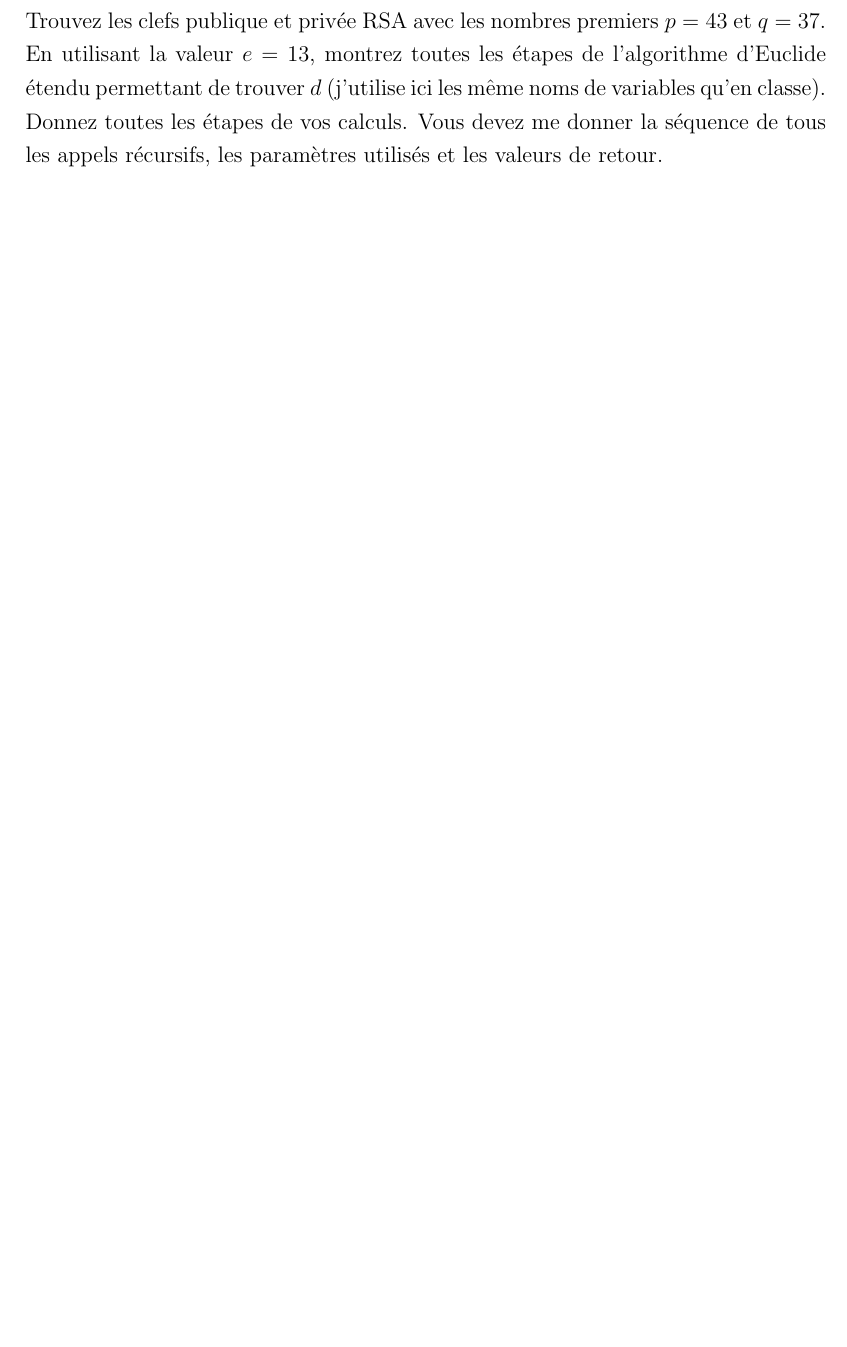
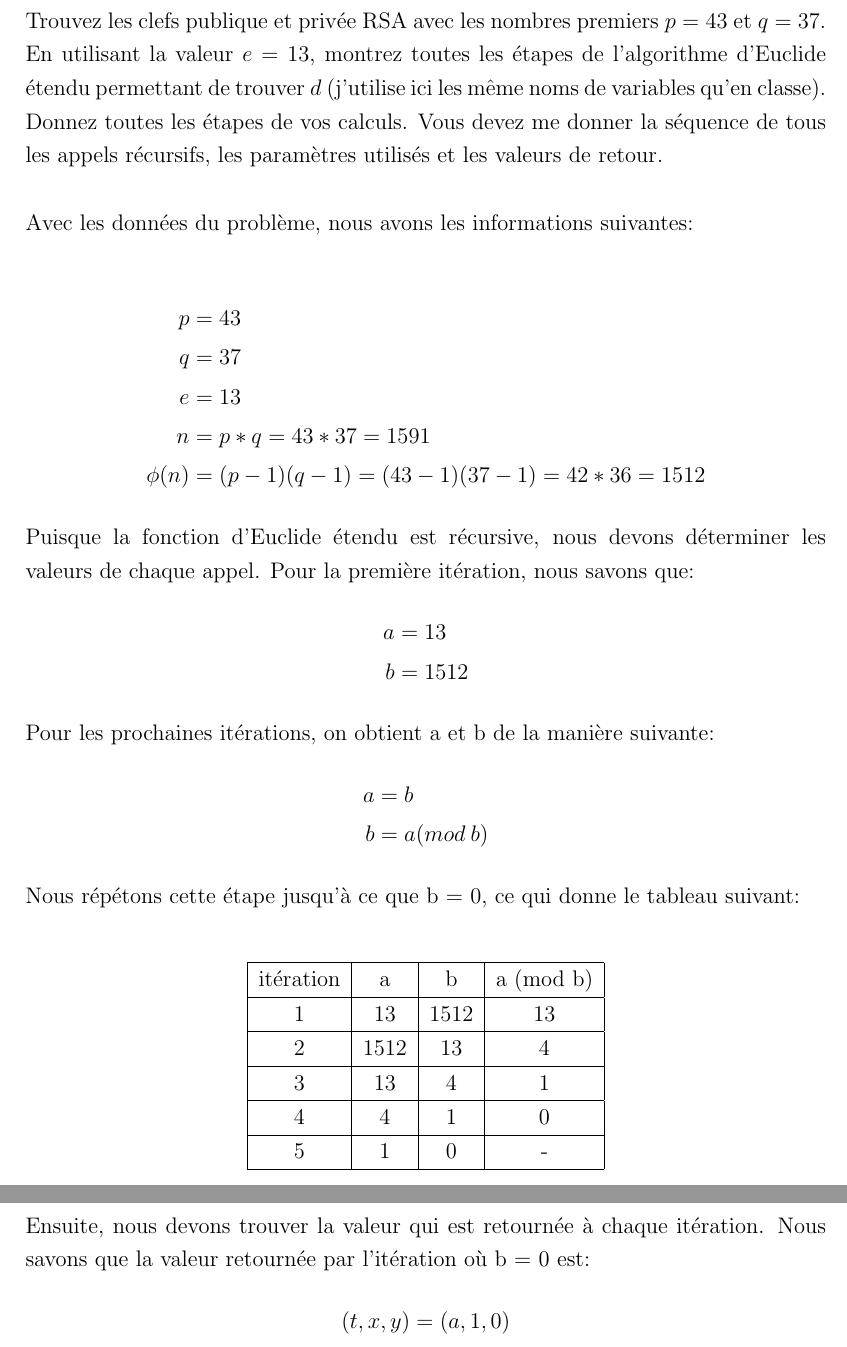
Before and after one commit to Alexis-Valotaire/algo-devoir-4, a LaTeX document (devoir4.tex, which reads devoir4_Q4.tex): part of page 6 of 6 before the commit and two parts of pages 6 and 7 of 8 after it, the two joined at a grey line, cut so that both start at the same text, the shorter picture padded with empty space. Compiled offline with pdfLaTeX.

Commit message:
Fini Q1 et Q4

```diff
--- a/devoir4_Q4.tex
+++ b/devoir4_Q4.tex
@@ -3,5 +3,49 @@
 \begin{document}
 
 \section*{Question 4}
-Trouvez les clefs publique et privée RSA avec les nombres premiers \(p = 43\) et \(q = 37\). En utilisant la valeur \(e = 13\), montrez toutes les étapes de l'algorithme d'Euclide étendu permettant de trouver \(d\) (j'utilise ici les même noms de variables qu'en classe). Donnez toutes les étapes de vos calculs. Vous devez me donner la séquence de tous les appels récursifs, les paramètres utilisés et les valeurs de retour.
+Trouvez les clefs publique et privée RSA avec les nombres premiers \(p = 43\) et \(q = 37\). En utilisant la valeur \(e = 13\), montrez toutes les étapes de l'algorithme d'Euclide étendu permettant de trouver \(d\) (j'utilise ici les même noms de variables qu'en classe). Donnez toutes les étapes de vos calculs. Vous devez me donner la séquence de tous les appels récursifs, les paramètres utilisés et les valeurs de retour. \newline
 
+Avec les données du problème, nous avons les informations suivantes:
+
+\begin{align*}
+	p &= 43 \\
+	q &= 37 \\
+	e &= 13 \\
+	n &= p*q = 43 * 37 = 1591 \\
+	\phi(n) &= (p-1)(q-1) = (43-1)(37-1) = 42*36 = 1512
+\end{align*}
+
+Puisque la fonction d'Euclide étendu est récursive, nous devons déterminer les valeurs de chaque appel. Pour la première itération, nous savons que:
+\begin{align*}
+	a &= 13 \\
+	b &= 1512
+\end{align*}
+
+Pour les prochaines itérations, on obtient a et b de la manière suivante:
+\begin{align*}
+	a &= b \\
+	b &= a (mod \: b)
+\end{align*}
+
+Nous répétons cette étape jusqu'à ce que b = 0, ce qui donne le tableau suivant:
+
+\begin{table}[H]
+	\centering
+	\vspace{0.5cm}
+	\begin{tabular}{|c|c|c|c|}
+		\hline
+		itération 	& a 	  & b 		& a (mod b) 	\\ \hline
+		1     		& 13     & 1512	& 13     	\\ \hline
+		2    		& 1512 & 13		&  4     	\\ \hline
+		3     		& 13     & 4		&  1  		\\ \hline
+		4     		& 4       & 1              &  0  		\\ \hline
+		5     		& 1       & 0              &  -   		\\ \hline
+
+	\end{tabular}
+\end{table}
+
+
+Ensuite, nous devons trouver la valeur qui est retournée à chaque itération. Nous savons que la valeur retournée par l'itération où b = 0 est:
+\begin{align*}
+	(t,x,y) = (a,1,0)
+\end{align*}
```
Also changed, not shown: devoir4_Q1.tex (+19 -0 lines), devoir4_Q1.pdf, devoir4_Q4.pdf, devoir4_Q4.tex (33 more changed lines).
